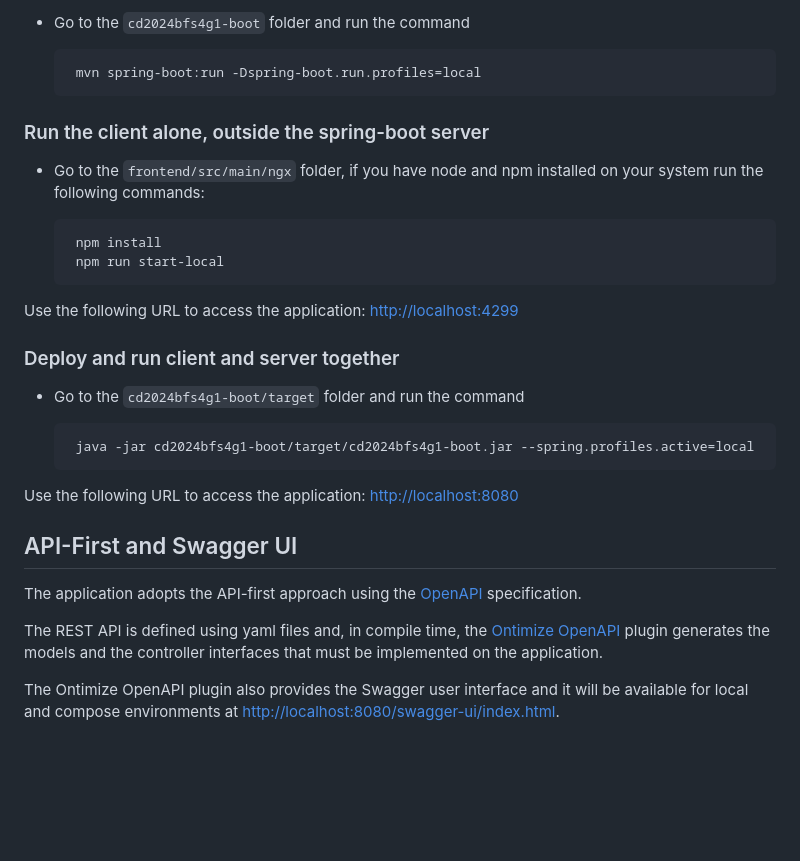
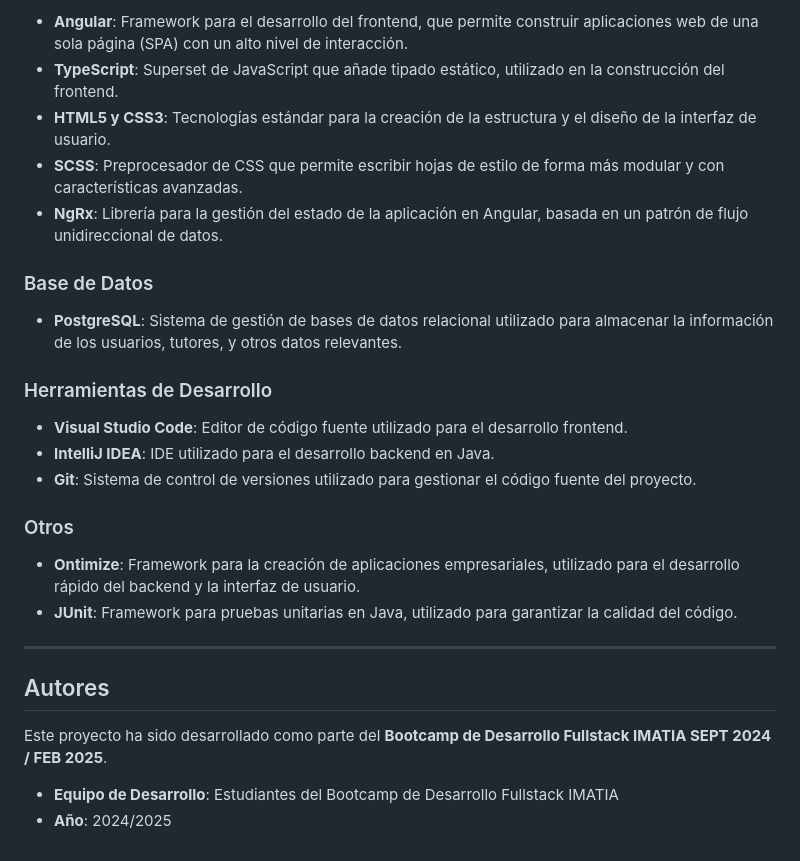
Before and after one commit to CampusDual/cd2024bfs4g1, a Markdown page: README.md, the part around one of its changes. Rendered like a GitHub page; blank space fills up the shorter version.

```diff
--- a/README.md
+++ b/README.md
@@ -117,29 +143,30 @@ By default the application provides two users. Adapt as needed:
 
- - Go to the `cd2024bfs4g1-boot` folder and run the command
+- **Angular**: Framework para el desarrollo del frontend, que permite construir aplicaciones web de una sola página (SPA) con un alto nivel de interacción.
+- **TypeScript**: Superset de JavaScript que añade tipado estático, utilizado en la construcción del frontend.
+- **HTML5 y CSS3**: Tecnologías estándar para la creación de la estructura y el diseño de la interfaz de usuario.
+- **SCSS**: Preprocesador de CSS que permite escribir hojas de estilo de forma más modular y con características avanzadas.
+- **NgRx**: Librería para la gestión del estado de la aplicación en Angular, basada en un patrón de flujo unidireccional de datos.
 
-		mvn spring-boot:run -Dspring-boot.run.profiles=local
+### Base de Datos
 
-### Run the client alone, outside the spring-boot server
+- **PostgreSQL**: Sistema de gestión de bases de datos relacional utilizado para almacenar la información de los usuarios, tutores, y otros datos relevantes.
 
- - Go to the `frontend/src/main/ngx` folder, if you have node and npm installed on your system run the following commands:
+### Herramientas de Desarrollo
 
-		npm install
-		npm run start-local
+- **Visual Studio Code**: Editor de código fuente utilizado para el desarrollo frontend.
+- **IntelliJ IDEA**: IDE utilizado para el desarrollo backend en Java.
+- **Git**: Sistema de control de versiones utilizado para gestionar el código fuente del proyecto.
 
-Use the following URL to access the application: [http://localhost:4299](http://localhost:4299)
+### Otros
 
-### Deploy and run client and server together
+- **Ontimize**: Framework para la creación de aplicaciones empresariales, utilizado para el desarrollo rápido del backend y la interfaz de usuario.
+- **JUnit**: Framework para pruebas unitarias en Java, utilizado para garantizar la calidad del código.
 
- - Go to the `cd2024bfs4g1-boot/target` folder and run the command
+---
 
-		java -jar cd2024bfs4g1-boot/target/cd2024bfs4g1-boot.jar --spring.profiles.active=local
+## Autores
 
-Use the following URL to access the application: [http://localhost:8080](http://localhost:8080)
+Este proyecto ha sido desarrollado como parte del **Bootcamp de Desarrollo Fullstack IMATIA SEPT 2024 / FEB 2025**.
 
-## API-First and Swagger UI
-
-The application adopts the API-first approach using the [OpenAPI](http://www.openapis.org/what-is-openapi) specification.
-
-The REST API is defined using yaml files and, in compile time, the [Ontimize OpenAPI](http://www.ontimize.com/xwiki/bin/view/Ontimize+Boot/OpenAPI+plugin) plugin generates the models and the controller interfaces that must be implemented on the application.
-
-The Ontimize OpenAPI plugin also provides the Swagger user interface and it will be available for local and compose environments at [http://localhost:8080/swagger-ui/index.html](http://localhost:8080/swagger-ui/index.html).
+- **Equipo de Desarrollo**: Estudiantes del Bootcamp de Desarrollo Fullstack IMATIA
+- **Año**: 2024/2025
```
Also changed, not shown: other parts of README.md (+92 -66 lines).
